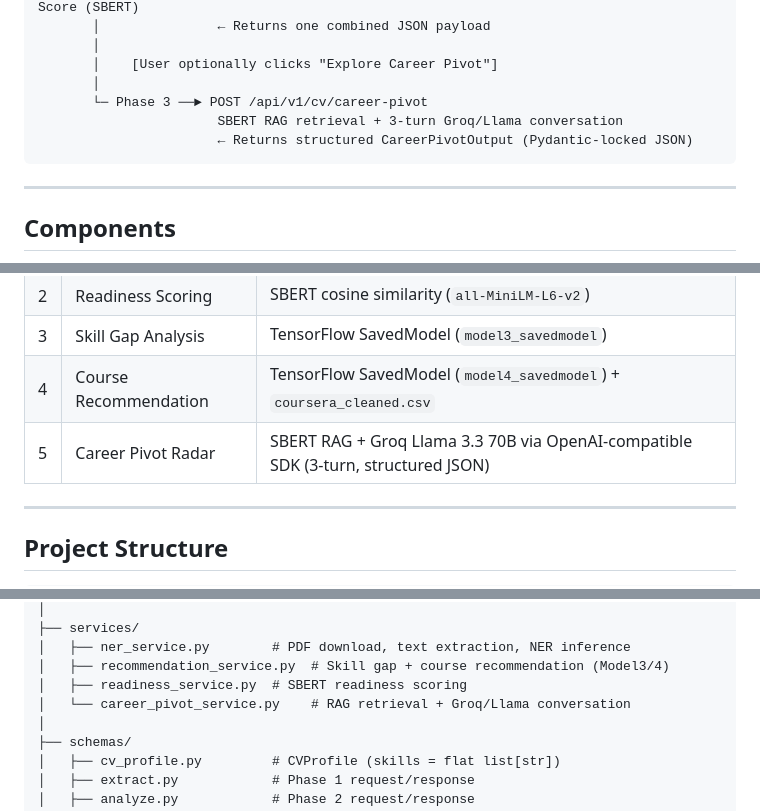
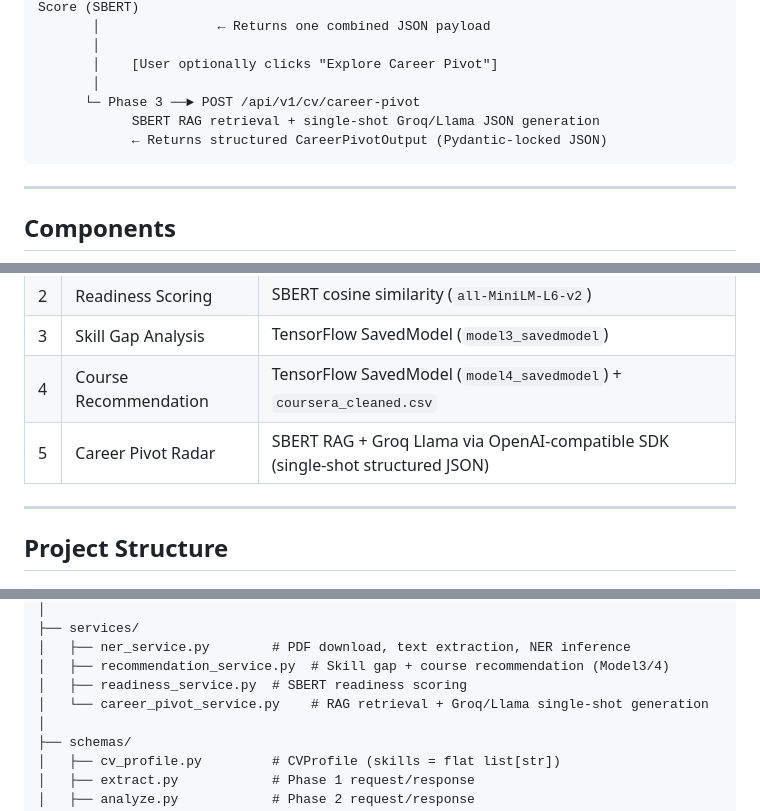
Before and after one commit to QLOP-CC26/qlop, a Markdown page: ai_engine/README.md, 3 parts joined by grey strips. Drawn GitHub-style.

````diff
--- a/ai_engine/README.md
+++ b/ai_engine/README.md
@@ -22,9 +22,9 @@ Express.js (main backend)
        │
        │    [User optionally clicks "Explore Career Pivot"]
        │
-       └─ Phase 3 ──► POST /api/v1/cv/career-pivot
-                       SBERT RAG retrieval + 3-turn Groq/Llama conversation
-                       ← Returns structured CareerPivotOutput (Pydantic-locked JSON)
+      └─ Phase 3 ──► POST /api/v1/cv/career-pivot
+            SBERT RAG retrieval + single-shot Groq/Llama JSON generation
+            ← Returns structured CareerPivotOutput (Pydantic-locked JSON)
 ```
 
 ---
@@ -37,7 +37,7 @@ Express.js (main backend)
 | 2 | Readiness Scoring | SBERT cosine similarity (`all-MiniLM-L6-v2`) |
 | 3 | Skill Gap Analysis | TensorFlow SavedModel (`model3_savedmodel`) |
 | 4 | Course Recommendation | TensorFlow SavedModel (`model4_savedmodel`) + `coursera_cleaned.csv` |
-| 5 | Career Pivot Radar | SBERT RAG + Groq Llama 3.3 70B via OpenAI-compatible SDK (3-turn, structured JSON) |
+| 5 | Career Pivot Radar | SBERT RAG + Groq Llama via OpenAI-compatible SDK (single-shot structured JSON) |
 
 ---
 
@@ -64,7 +64,7 @@ ai_engine/
 │   ├── ner_service.py        # PDF download, text extraction, NER inference
 │   ├── recommendation_service.py  # Skill gap + course recommendation (Model3/4)
 │   ├── readiness_service.py  # SBERT readiness scoring
-│   └── career_pivot_service.py    # RAG retrieval + Groq/Llama conversation
+│   └── career_pivot_service.py    # RAG retrieval + Groq/Llama single-shot generation
 │
 ├── schemas/
 │   ├── cv_profile.py         # CVProfile (skills = flat list[str])
````
Also changed, not shown: other parts of ai_engine/README.md (+42 -0 lines), README.md (+13 -0 lines), ai_engine/API_CONTRACT.md (+2 -2 lines).
